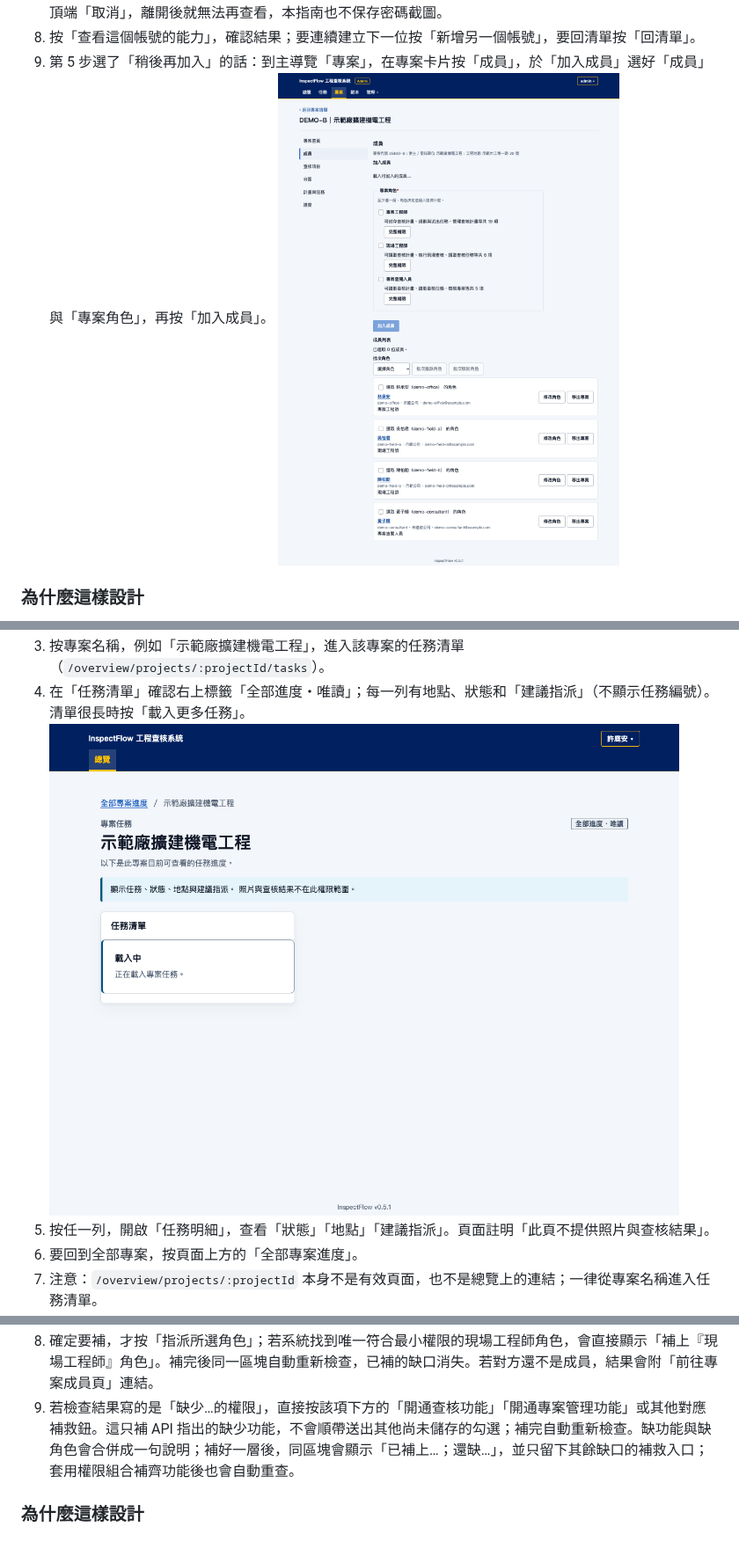
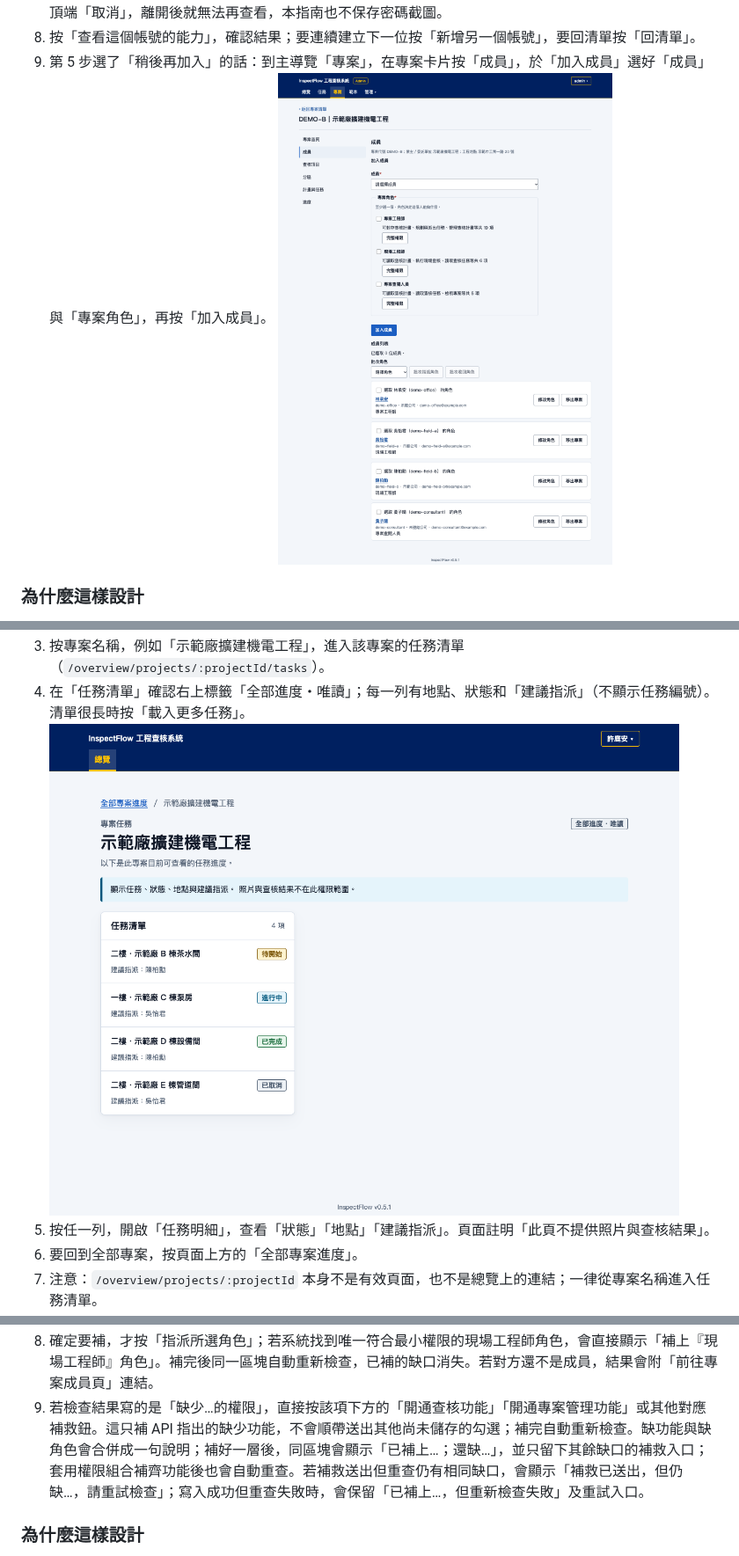
Before and after one commit to speko-tw/inspect-flow, a Markdown page: docs/user-guide/accounts-and-permissions.md, 3 parts joined by grey strips. Shown at 88% size. Drawn GitHub-style; pictures changed too: docs/user-guide/images/manager-project-tasks.png, docs/user-guide/images/project-members.png.

```diff
--- a/docs/user-guide/accounts-and-permissions.md
+++ b/docs/user-guide/accounts-and-permissions.md
@@ -115,7 +115,7 @@
 7. 逐一比較每個角色的說明，選取符合需求的那一個。
    ![診斷結果與可補上的專案角色](images/account-diagnosis-result.png)
 8. 確定要補，才按「指派所選角色」；若系統找到唯一符合最小權限的現場工程師角色，會直接顯示「補上『現場工程師』角色」。補完後同一區塊自動重新檢查，已補的缺口消失。若對方還不是成員，結果會附「前往專案成員頁」連結。
-9. 若檢查結果寫的是「缺少…的權限」，直接按該項下方的「開通查核功能」「開通專案管理功能」或其他對應補救鈕。這只補 API 指出的缺少功能，不會順帶送出其他尚未儲存的勾選；補完自動重新檢查。缺功能與缺角色會合併成一句說明；補好一層後，同區塊會顯示「已補上…；還缺…」，並只留下其餘缺口的補救入口；套用權限組合補齊功能後也會自動重查。
+9. 若檢查結果寫的是「缺少…的權限」，直接按該項下方的「開通查核功能」「開通專案管理功能」或其他對應補救鈕。這只補 API 指出的缺少功能，不會順帶送出其他尚未儲存的勾選；補完自動重新檢查。缺功能與缺角色會合併成一句說明；補好一層後，同區塊會顯示「已補上…；還缺…」，並只留下其餘缺口的補救入口；套用權限組合補齊功能後也會自動重查。若補救送出但重查仍有相同缺口，會顯示「補救已送出，但仍缺…，請重試檢查」；寫入成功但重查失敗時，會保留「已補上…，但重新檢查失敗」及重試入口。
 
 ### 為什麼這樣設計
 
```
Also changed, not shown: 7 other files.
